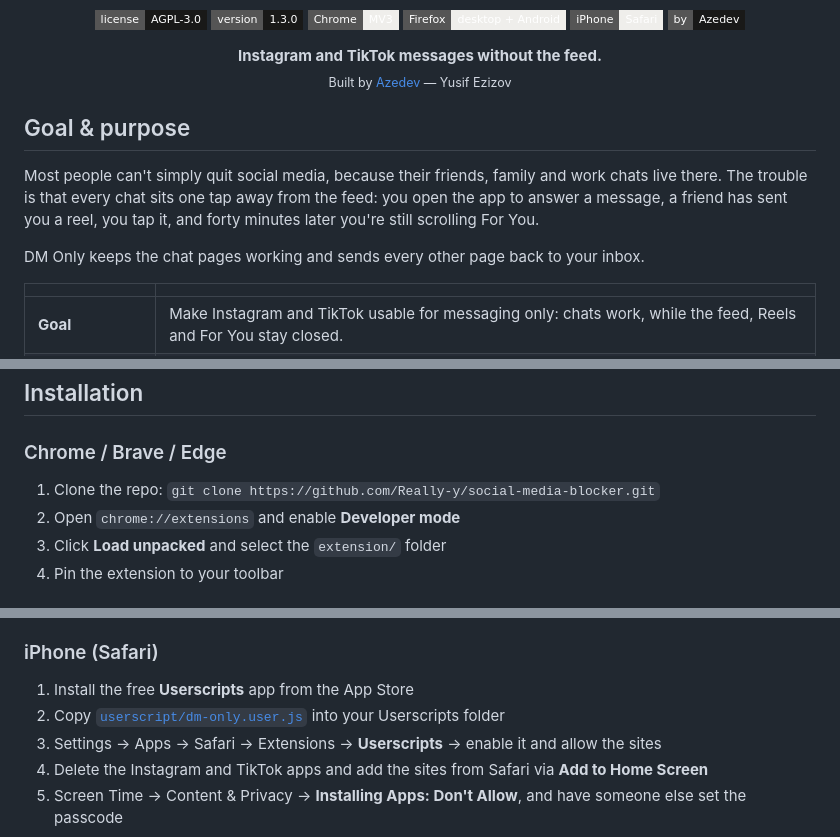
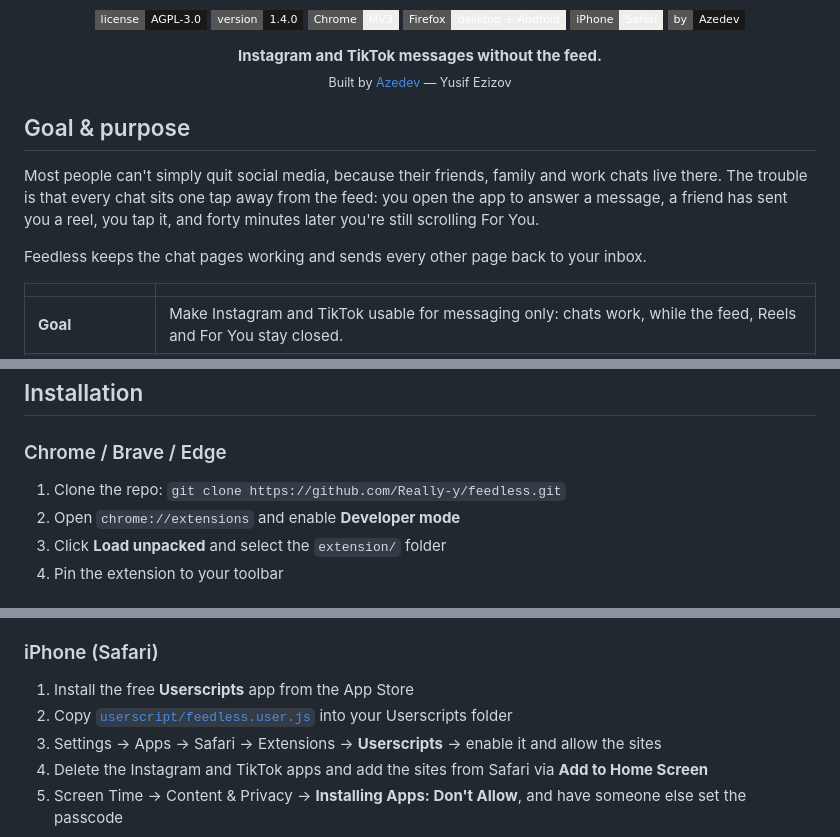
Before and after one commit to Really-y/feedless, a Markdown page: README.md, 3 parts joined by grey strips. Drawn GitHub-style; badges without logos.

```diff
--- a/README.md
+++ b/README.md
@@ -4,7 +4,7 @@
 
 <p align="center">
   <a href="LICENSE"><img alt="License: AGPL-3.0" src="https://img.shields.io/badge/license-AGPL--3.0-191918?style=flat-square"></a>
-  <img alt="Version" src="https://img.shields.io/badge/version-1.3.0-191918?style=flat-square">
+  <img alt="Version" src="https://img.shields.io/badge/version-1.4.0-191918?style=flat-square">
   <img alt="Chrome" src="https://img.shields.io/badge/Chrome-MV3-efeeeb?style=flat-square&logo=googlechrome&logoColor=191918">
   <img alt="Firefox" src="https://img.shields.io/badge/Firefox-desktop%20%2B%20Android-efeeeb?style=flat-square&logo=firefoxbrowser&logoColor=191918">
   <img alt="iPhone" src="https://img.shields.io/badge/iPhone-Safari-efeeeb?style=flat-square&logo=safari&logoColor=191918">
@@ -22,7 +22,7 @@ Most people can't simply quit social media, because their friends, family and wo
 The trouble is that every chat sits one tap away from the feed: you open the app to answer a message,
 a friend has sent you a reel, you tap it, and forty minutes later you're still scrolling For You.
 
-DM Only keeps the chat pages working and sends every other page back to your inbox.
+Feedless keeps the chat pages working and sends every other page back to your inbox.
 
 | | |
 |---|---|
@@ -74,7 +74,7 @@ Raising the limit ........ Takes effect tomorrow, so it can't be raised on impul
 
 ### Chrome / Brave / Edge
 
-1. Clone the repo: `git clone https://github.com/Really-y/social-media-blocker.git`
+1. Clone the repo: `git clone https://github.com/Really-y/feedless.git`
 2. Open `chrome://extensions` and enable **Developer mode**
 3. Click **Load unpacked** and select the `extension/` folder
 4. Pin the extension to your toolbar
@@ -96,7 +96,7 @@ On Android: Firefox → Settings → About Firefox → tap the logo 5 times →
 ### iPhone (Safari)
 
 1. Install the free **Userscripts** app from the App Store
-2. Copy [`userscript/dm-only.user.js`](userscript/dm-only.user.js) into your Userscripts folder
+2. Copy [`userscript/feedless.user.js`](userscript/feedless.user.js) into your Userscripts folder
 3. Settings → Apps → Safari → Extensions → **Userscripts** → enable it and allow the sites
 4. Delete the Instagram and TikTok apps and add the sites from Safari via **Add to Home Screen**
 5. Screen Time → Content & Privacy → **Installing Apps: Don't Allow**, and have someone else set the passcode
```
Also changed, not shown: other parts of README.md (+2 -2 lines), docs/popup-dark.png, docs/popup-dm.png, docs/popup-full.png, 9 other files.
